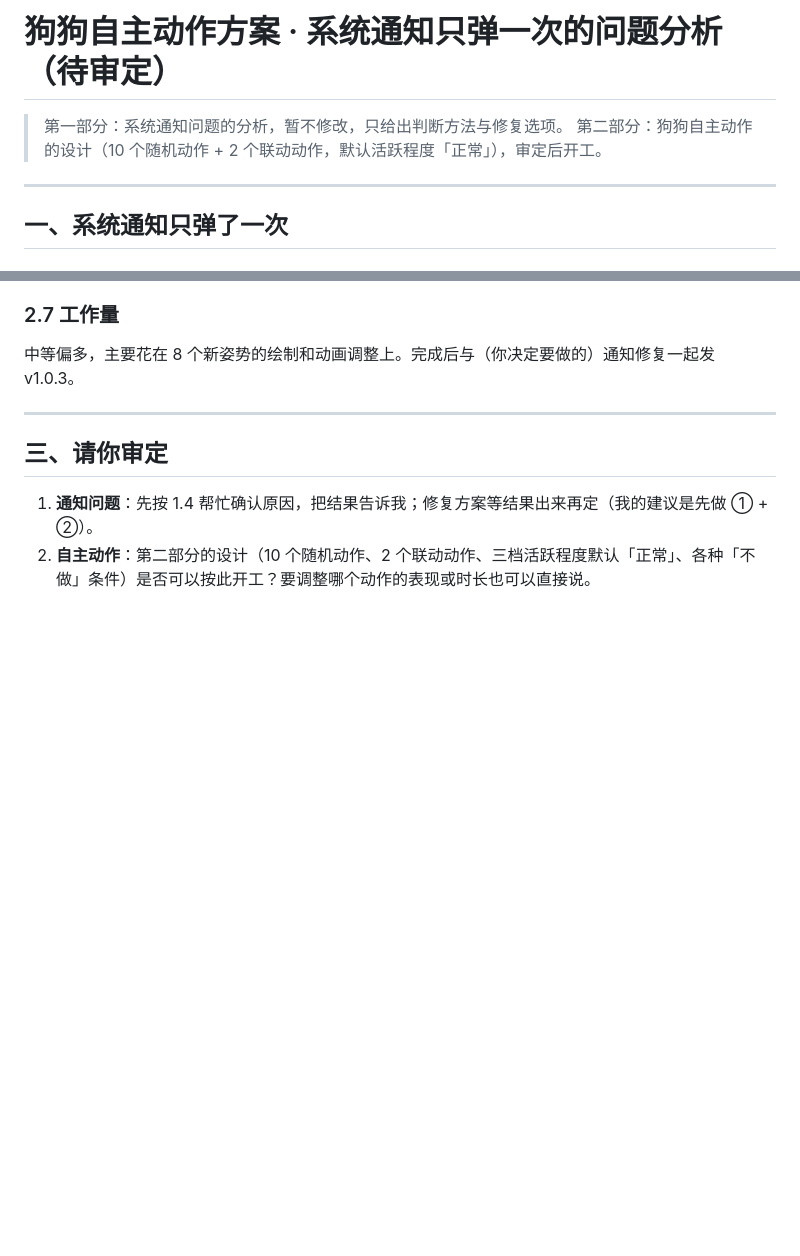
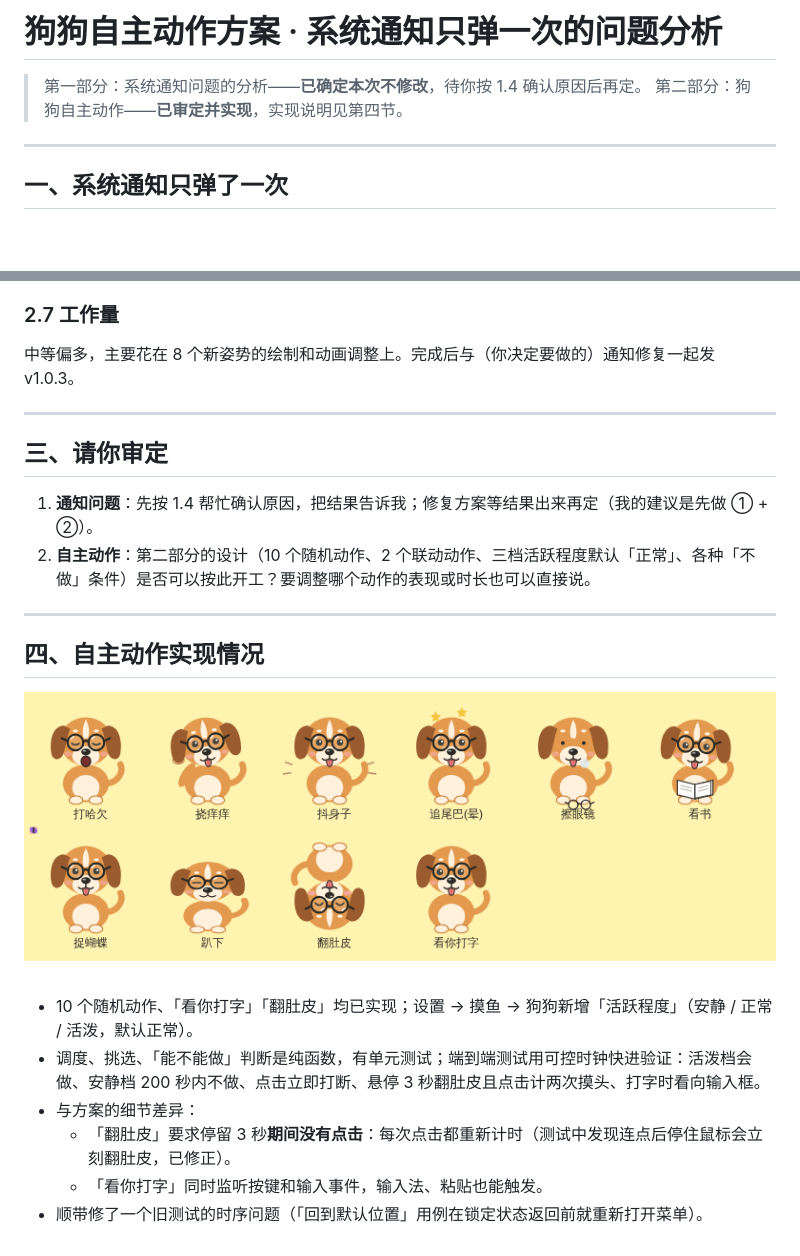
Before and after one commit to chenonestar/DeskPin-Memo, a Markdown page: docs/狗狗自主动作与通知问题分析.md, 2 parts joined by grey strips. Rendered like a GitHub page; pictures changed too: docs/images/pet-idle.png (added); blank space fills up the shorter version.

```diff
--- a/docs/狗狗自主动作与通知问题分析.md
+++ b/docs/狗狗自主动作与通知问题分析.md
@@ -1,7 +1,7 @@
-# 狗狗自主动作方案 · 系统通知只弹一次的问题分析（待审定）
+# 狗狗自主动作方案 · 系统通知只弹一次的问题分析
 
-> 第一部分：系统通知问题的分析，暂不修改，只给出判断方法与修复选项。
-> 第二部分：狗狗自主动作的设计（10 个随机动作 + 2 个联动动作，默认活跃程度「正常」），审定后开工。
+> 第一部分：系统通知问题的分析——**已确定本次不修改**，待你按 1.4 确认原因后再定。
+> 第二部分：狗狗自主动作——**已审定并实现**，实现说明见第四节。
 
 ---
 
@@ -119,3 +119,16 @@
 
 1. **通知问题**：先按 1.4 帮忙确认原因，把结果告诉我；修复方案等结果出来再定（我的建议是先做 ① + ②）。
 2. **自主动作**：第二部分的设计（10 个随机动作、2 个联动动作、三档活跃程度默认「正常」、各种「不做」条件）是否可以按此开工？要调整哪个动作的表现或时长也可以直接说。
+
+---
+
+## 四、自主动作实现情况
+
+![十个随机动作与两个联动动作](images/pet-idle.png)
+
+- 10 个随机动作、「看你打字」「翻肚皮」均已实现；设置 → 摸鱼 → 狗狗新增「活跃程度」（安静 / 正常 / 活泼，默认正常）。
+- 调度、挑选、「能不能做」判断是纯函数，有单元测试；端到端测试用可控时钟快进验证：活泼档会做、安静档 200 秒内不做、点击立即打断、悬停 3 秒翻肚皮且点击计两次摸头、打字时看向输入框。
+- 与方案的细节差异：
+  - 「翻肚皮」要求停留 3 秒**期间没有点击**：每次点击都重新计时（测试中发现连点后停住鼠标会立刻翻肚皮，已修正）。
+  - 「看你打字」同时监听按键和输入事件，输入法、粘贴也能触发。
+- 顺带修了一个旧测试的时序问题（「回到默认位置」用例在锁定状态返回前就重新打开菜单）。
```
Also changed, not shown: README.md (+1 -1 lines), 11 other files.
